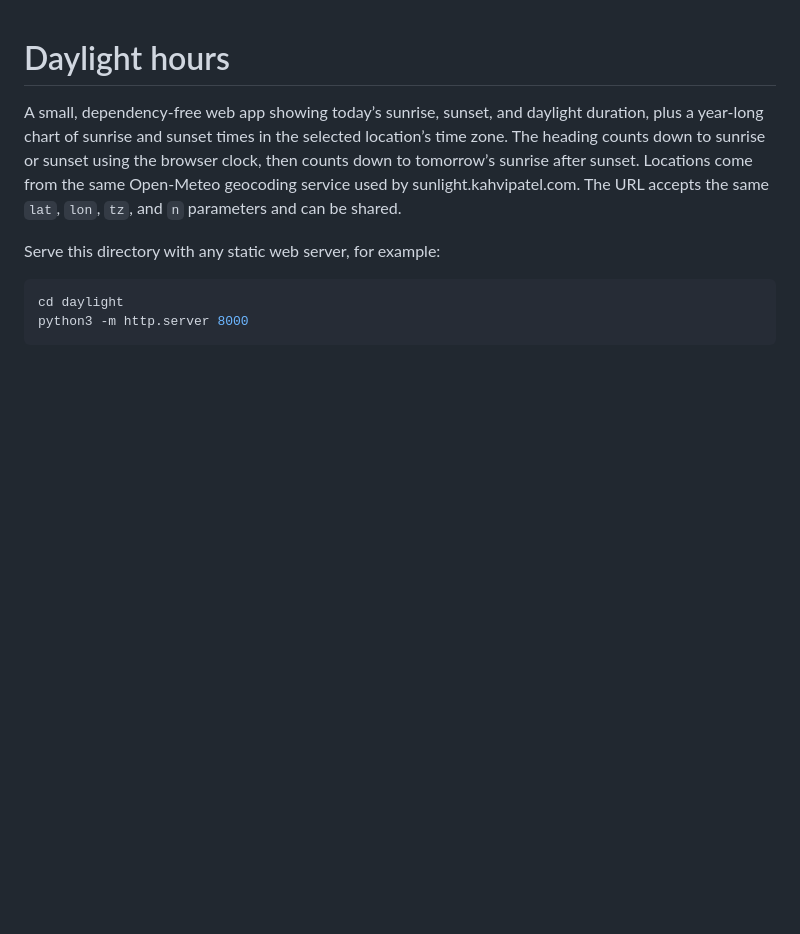
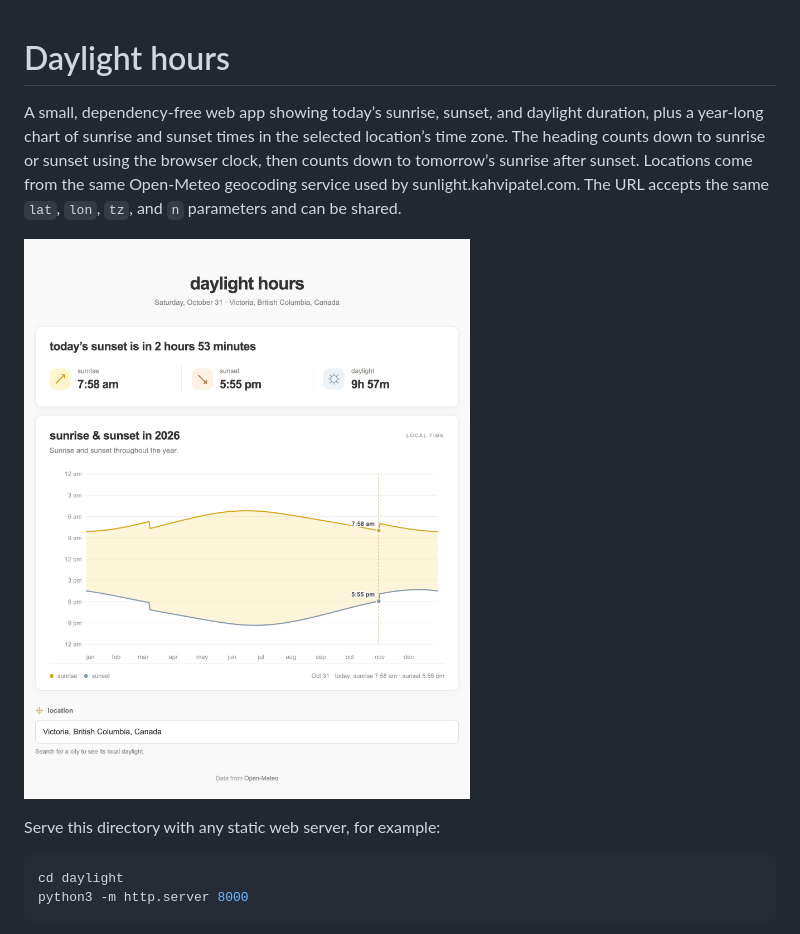
Before and after one commit to iamkahvi/daylight, a Markdown page: README.md, the part around the change. GitHub-like rendering; pictures changed too: docs/screenshot.png (added); blank space fills up the shorter version.

Commit message:
Add screenshot to README

```diff
--- a/README.md
+++ b/README.md
@@ -1,6 +1,8 @@
 # Daylight hours
 
 A small, dependency-free web app showing today’s sunrise, sunset, and daylight duration, plus a year-long chart of sunrise and sunset times in the selected location’s time zone. The heading counts down to sunrise or sunset using the browser clock, then counts down to tomorrow’s sunrise after sunset. Locations come from the same Open-Meteo geocoding service used by sunlight.kahvipatel.com. The URL accepts the same `lat`, `lon`, `tz`, and `n` parameters and can be shared.
+
+![Daylight hours app showing sunrise, sunset, and the annual daylight chart](docs/screenshot.png)
 
 Serve this directory with any static web server, for example:
 
```
